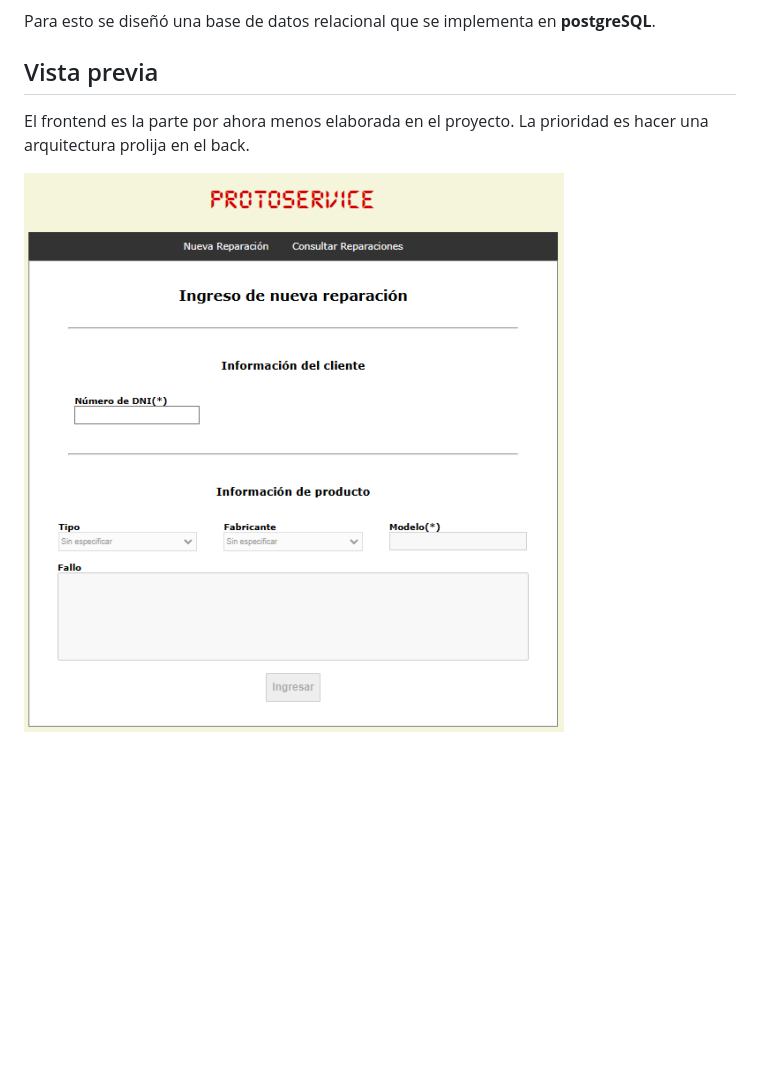
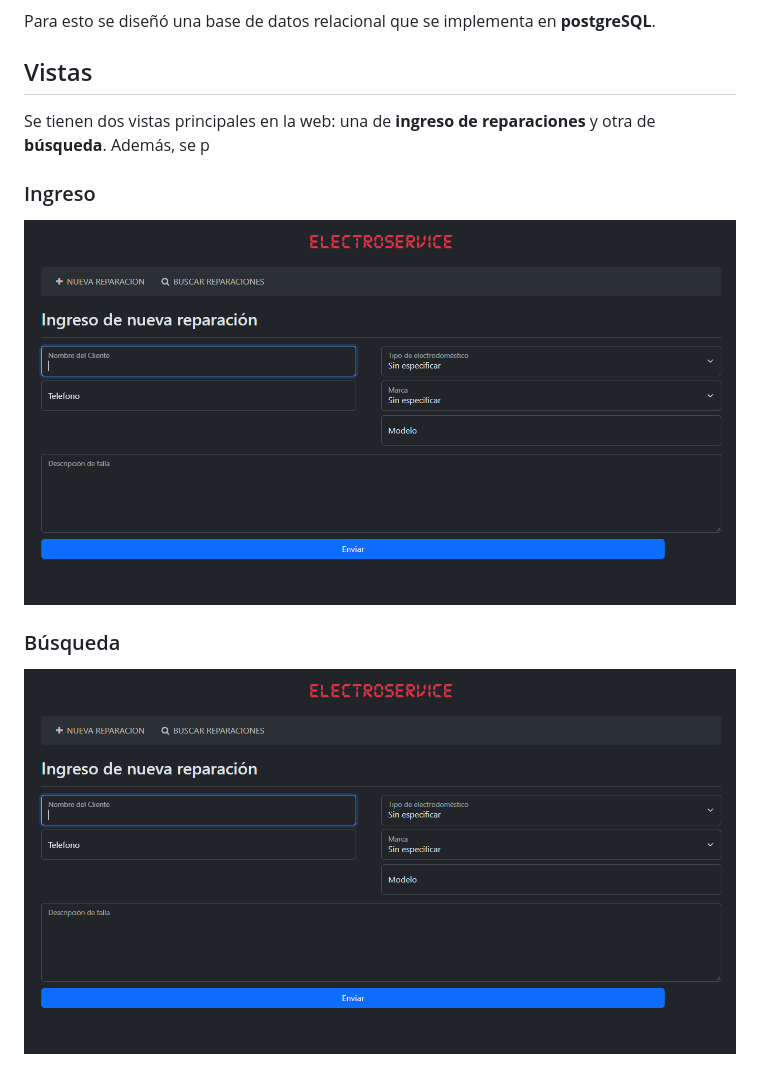
Before and after one commit to GonzaloAgu/protoservice-SI, a Markdown page: README.md, the part around the change. Drawn GitHub-style; pictures changed too: docs/preview.png; blank space fills up the shorter version.

Commit message:
documentacion

```diff
--- a/README.md
+++ b/README.md
@@ -14,8 +14,14 @@ El modelo de datos de este sistema es representado por el siguiente diagrama UML
 
 Para esto se diseñó una base de datos relacional que se implementa en **postgreSQL**.
 
-## Vista previa
+## Vistas
 
-El frontend es la parte por ahora menos elaborada en el proyecto. La prioridad es hacer una arquitectura prolija en el back.
+Se tienen dos vistas principales en la web: una de **ingreso de reparaciones** y otra de **búsqueda**. Además, se p
+
+### Ingreso
 
 ![preview](/docs/preview.png)
+
+### Búsqueda
+
+![preview](/docs/preview.png)
```
Also changed, not shown: docs/preview2.PNG (added).
